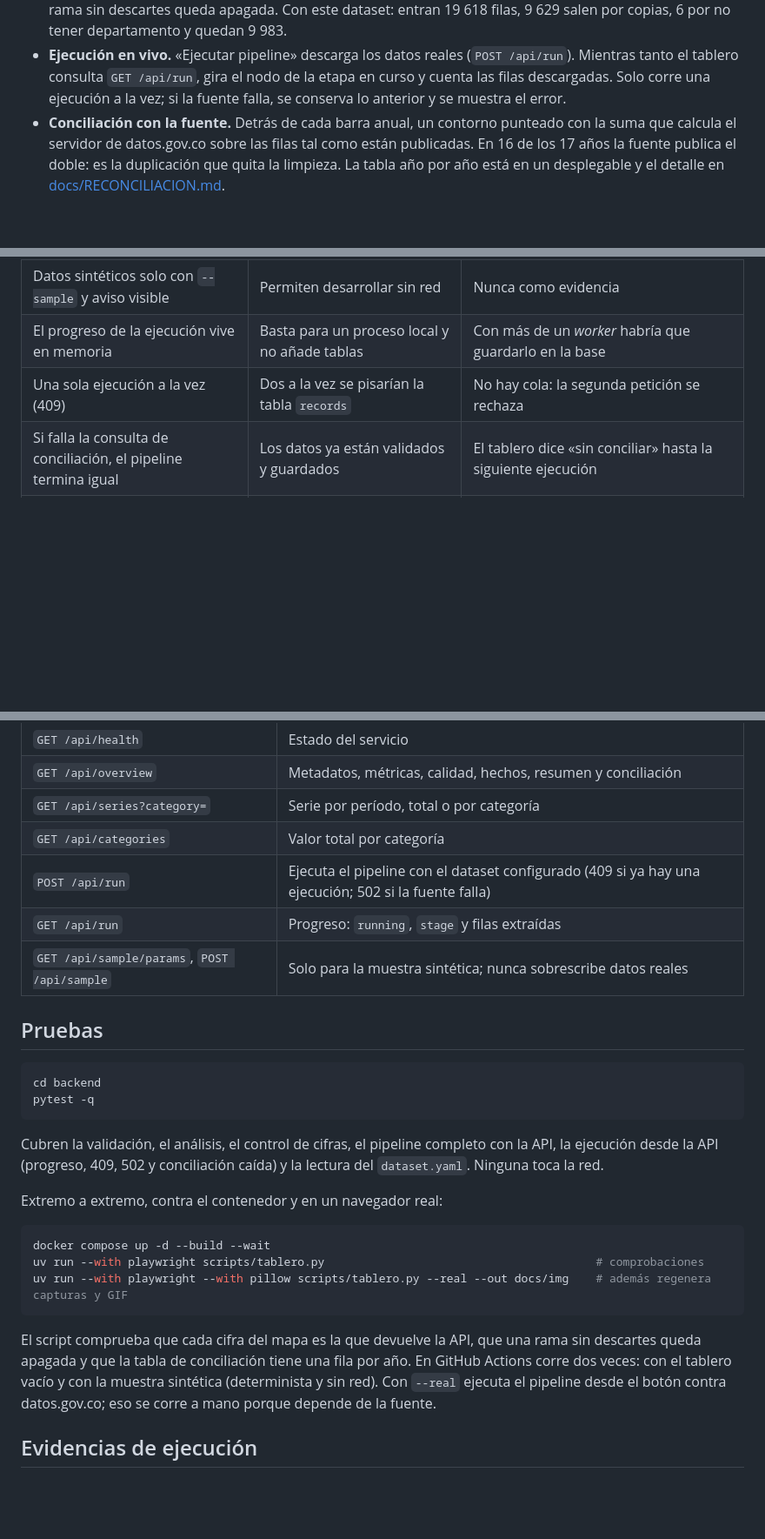
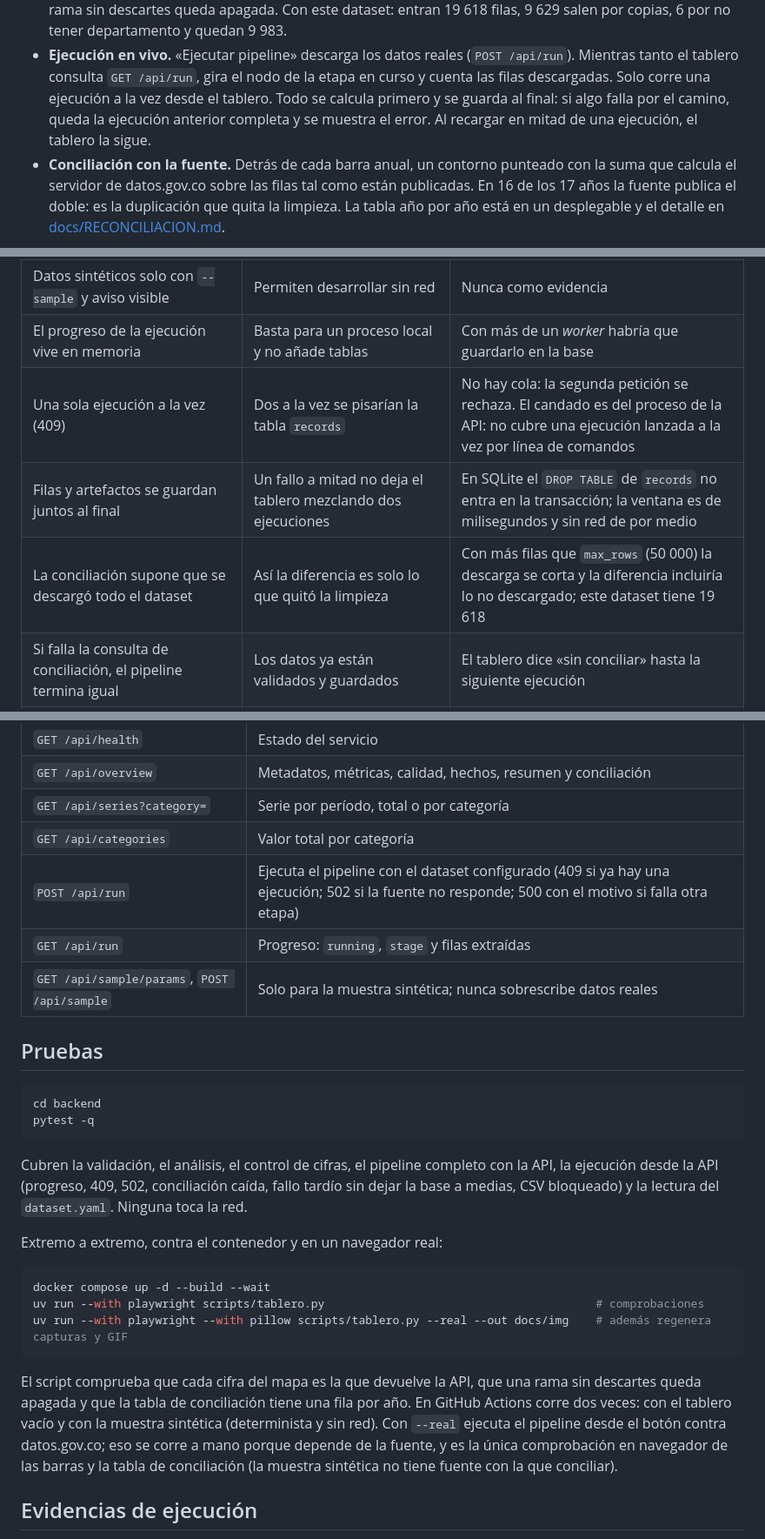
Before and after one commit to JuanSGarciaC/datos-abiertos-colombia-educacion, a Markdown page: README.md, 3 parts joined by grey strips. Shown at 87% size. GitHub-like rendering; blank space fills up the shorter version.

````diff
--- a/README.md
+++ b/README.md
@@ -30,7 +30,8 @@ muestra el recorrido de los datos, ejecuta el pipeline con un botón y concilia
   departamento y quedan 9 983.
 - **Ejecución en vivo.** «Ejecutar pipeline» descarga los datos reales (`POST /api/run`). Mientras tanto el tablero
   consulta `GET /api/run`, gira el nodo de la etapa en curso y cuenta las filas descargadas. Solo corre una
-  ejecución a la vez; si la fuente falla, se conserva lo anterior y se muestra el error.
+  ejecución a la vez desde el tablero. Todo se calcula primero y se guarda al final: si algo falla por el camino,
+  queda la ejecución anterior completa y se muestra el error. Al recargar en mitad de una ejecución, el tablero la sigue.
 - **Conciliación con la fuente.** Detrás de cada barra anual, un contorno punteado con la suma que calcula el
   servidor de datos.gov.co sobre las filas tal como están publicadas. En 16 de los 17 años la fuente publica el
   doble: es la duplicación que quita la limpieza. La tabla año por año está en un desplegable y el detalle en
@@ -104,7 +105,9 @@ El control compara números; **no** verifica que la interpretación sea correcta
 | El modelo solo redacta a partir de hechos | Reduce el riesgo de cifras inventadas | El control es de números, no de interpretación |
 | Datos sintéticos solo con `--sample` y aviso visible | Permiten desarrollar sin red | Nunca como evidencia |
 | El progreso de la ejecución vive en memoria | Basta para un proceso local y no añade tablas | Con más de un *worker* habría que guardarlo en la base |
-| Una sola ejecución a la vez (409) | Dos a la vez se pisarían la tabla `records` | No hay cola: la segunda petición se rechaza |
+| Una sola ejecución a la vez (409) | Dos a la vez se pisarían la tabla `records` | No hay cola: la segunda petición se rechaza. El candado es del proceso de la API: no cubre una ejecución lanzada a la vez por línea de comandos |
+| Filas y artefactos se guardan juntos al final | Un fallo a mitad no deja el tablero mezclando dos ejecuciones | En SQLite el `DROP TABLE` de `records` no entra en la transacción; la ventana es de milisegundos y sin red de por medio |
+| La conciliación supone que se descargó todo el dataset | Así la diferencia es solo lo que quitó la limpieza | Con más filas que `max_rows` (50 000) la descarga se corta y la diferencia incluiría lo no descargado; este dataset tiene 19 618 |
 | Si falla la consulta de conciliación, el pipeline termina igual | Los datos ya están validados y guardados | El tablero dice «sin conciliar» hasta la siguiente ejecución |
 | Se conservan los tres últimos JSON crudos | El botón no debe llenar el disco | Las descargas anteriores se borran |
 | `INSERT OR REPLACE` en `db.py` | Simple en SQLite | Específico de SQLite; en PostgreSQL se usa `ON CONFLICT` |
@@ -174,7 +177,7 @@ Sirve para desarrollar y para las pruebas automáticas sin red. Genera datos **s
 | `GET /api/overview` | Metadatos, métricas, calidad, hechos, resumen y conciliación |
 | `GET /api/series?category=` | Serie por período, total o por categoría |
 | `GET /api/categories` | Valor total por categoría |
-| `POST /api/run` | Ejecuta el pipeline con el dataset configurado (409 si ya hay una ejecución; 502 si la fuente falla) |
+| `POST /api/run` | Ejecuta el pipeline con el dataset configurado (409 si ya hay una ejecución; 502 si la fuente no responde; 500 con el motivo si falla otra etapa) |
 | `GET /api/run` | Progreso: `running`, `stage` y filas extraídas |
 | `GET /api/sample/params`, `POST /api/sample` | Solo para la muestra sintética; nunca sobrescribe datos reales |
 
@@ -186,7 +189,7 @@ pytest -q
 ```
 
 Cubren la validación, el análisis, el control de cifras, el pipeline completo con la API, la ejecución desde la API
-(progreso, 409, 502 y conciliación caída) y la lectura del `dataset.yaml`. Ninguna toca la red.
+(progreso, 409, 502, conciliación caída, fallo tardío sin dejar la base a medias, CSV bloqueado) y la lectura del `dataset.yaml`. Ninguna toca la red.
 
 Extremo a extremo, contra el contenedor y en un navegador real:
 
@@ -199,7 +202,8 @@ uv run --with playwright --with pillow scripts/tablero.py --real --out docs/img
 El script comprueba que cada cifra del mapa es la que devuelve la API, que una rama sin descartes queda apagada y que
 la tabla de conciliación tiene una fila por año. En GitHub Actions corre dos veces: con el tablero vacío y con la
 muestra sintética (determinista y sin red). Con `--real` ejecuta el pipeline desde el botón contra datos.gov.co; eso
-se corre a mano porque depende de la fuente.
+se corre a mano porque depende de la fuente, y es la única comprobación en navegador de las barras y la tabla de
+conciliación (la muestra sintética no tiene fuente con la que conciliar).
 
 ## Evidencias de ejecución
 
````
Also changed, not shown: other parts of README.md (+1 -1 lines), docs/img/20-mapa-pipeline.png, docs/img/21-tablero.png, docs/img/22-conciliacion.png, docs/img/pipeline-en-vivo.gif, 10 other files.
